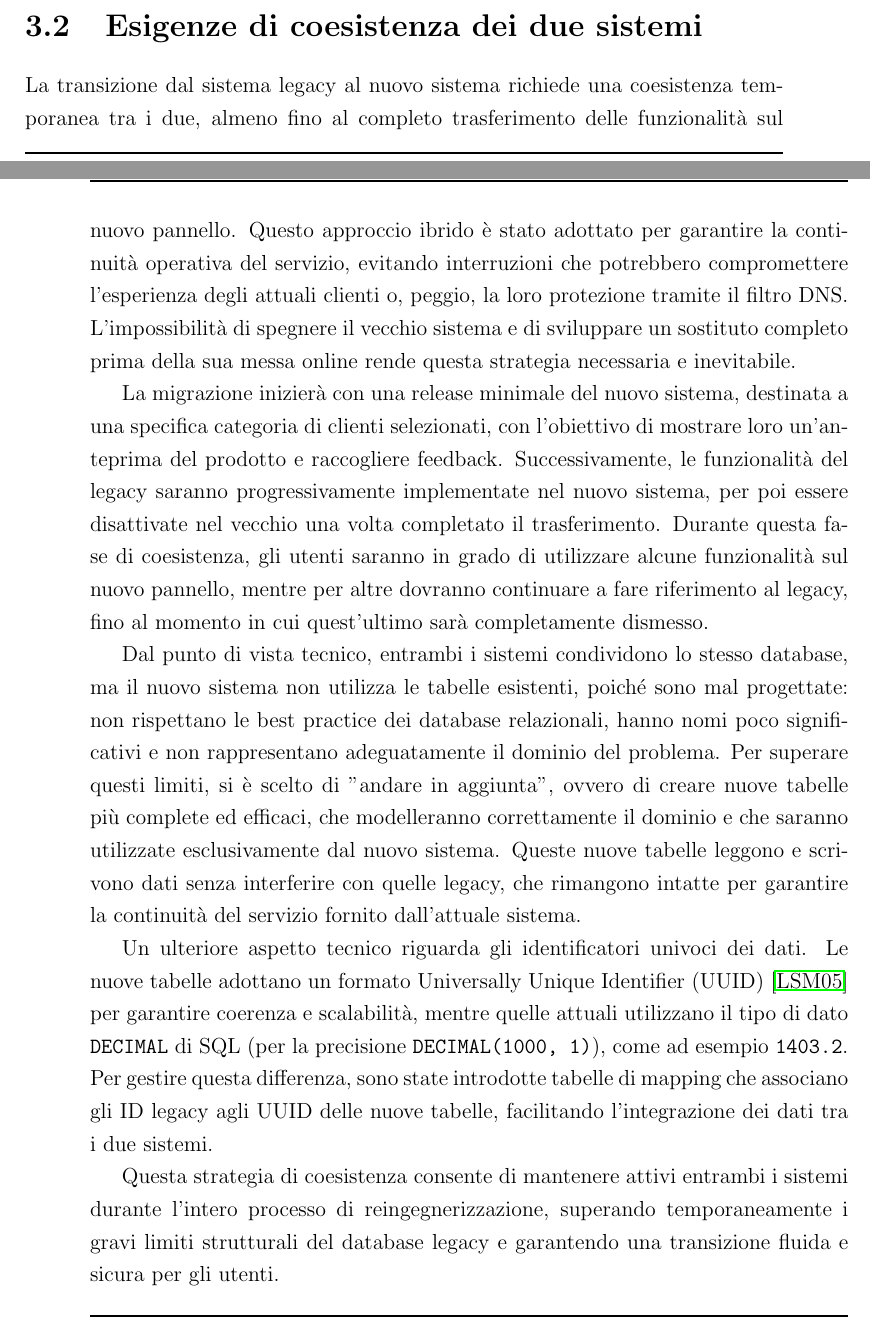
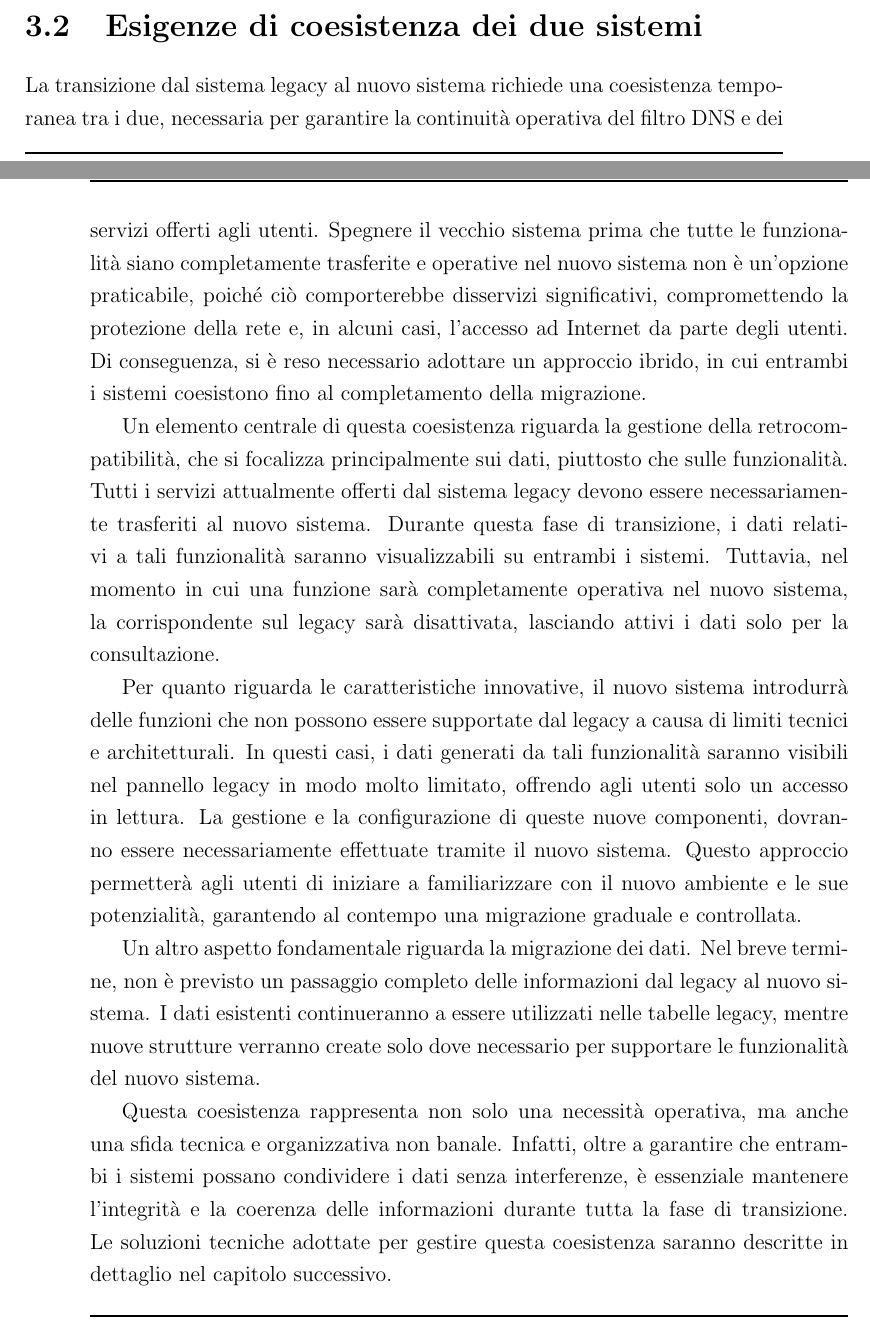
Before and after one commit to alberto-spadoni3/my-masters-thesis, a LaTeX thesis (thesis-main.tex, which reads chapters/chapter-3.tex): two parts of pages 37 and 38 of 40, joined at a grey line, cut so that both start at the same text. Compiled offline with pdfLaTeX.

Commit message:
Importante modifica alla section sulla coesistenza, che si concentra più sull'esigenza ed elimina dettagli tecnici non necessari in questo punto dell'elaborato

```diff
--- a/chapters/chapter-3.tex
+++ b/chapters/chapter-3.tex
@@ -89,13 +89,12 @@ L'interfaccia utente del sistema, progettata con tecnologie ormai superate, pres
 Un design datato e poco performante ostacola inoltre la capacità del sistema di competere con soluzioni moderne, limitando il suo appeal sia per gli utenti attuali sia per potenziali nuovi clienti. Questi limiti sottolineano la necessità di una completa revisione sia tecnologica che strutturale.
 
 \section{Esigenze di coesistenza dei due sistemi}
+La transizione dal sistema legacy al nuovo sistema richiede una coesistenza temporanea tra i due, necessaria per garantire la continuità operativa del filtro DNS e dei servizi offerti agli utenti. Spegnere il vecchio sistema prima che tutte le funzionalità siano completamente trasferite e operative nel nuovo sistema non è un’opzione praticabile, poiché ciò comporterebbe disservizi significativi, compromettendo la protezione della rete e, in alcuni casi, l'accesso ad Internet da parte degli utenti. Di conseguenza, si è reso necessario adottare un approccio ibrido, in cui entrambi i sistemi coesistono fino al completamento della migrazione.
 
-La transizione dal sistema legacy al nuovo sistema richiede una coesistenza temporanea tra i due, almeno fino al completo trasferimento delle funzionalità sul nuovo pannello. Questo approccio ibrido è stato adottato per garantire la continuità operativa del servizio, evitando interruzioni che potrebbero compromettere l’esperienza degli attuali clienti o, peggio, la loro protezione tramite il filtro DNS. L’impossibilità di spegnere il vecchio sistema e di sviluppare un sostituto completo prima della sua messa online rende questa strategia necessaria e inevitabile.
+Un elemento centrale di questa coesistenza riguarda la gestione della retrocompatibilità, che si focalizza principalmente sui dati, piuttosto che sulle funzionalità. Tutti i servizi attualmente offerti dal sistema legacy devono essere necessariamente trasferiti al nuovo sistema. Durante questa fase di transizione, i dati relativi a tali funzionalità saranno visualizzabili su entrambi i sistemi. Tuttavia, nel momento in cui una funzione sarà completamente operativa nel nuovo sistema, la corrispondente sul legacy sarà disattivata, lasciando attivi i dati solo per la consultazione.
 
-La migrazione inizierà con una release minimale del nuovo sistema, destinata a una specifica categoria di clienti selezionati, con l’obiettivo di mostrare loro un’anteprima del prodotto e raccogliere feedback. Successivamente, le funzionalità del legacy saranno progressivamente implementate nel nuovo sistema, per poi essere disattivate nel vecchio una volta completato il trasferimento. Durante questa fase di coesistenza, gli utenti saranno in grado di utilizzare alcune funzionalità sul nuovo pannello, mentre per altre dovranno continuare a fare riferimento al legacy, fino al momento in cui quest’ultimo sarà completamente dismesso.
+Per quanto riguarda le caratteristiche innovative, il nuovo sistema introdurrà delle funzioni che non possono essere supportate dal legacy a causa di limiti tecnici e architetturali. In questi casi, i dati generati da tali funzionalità saranno visibili nel pannello legacy in modo molto limitato, offrendo agli utenti solo un accesso in lettura. La gestione e la configurazione di queste nuove componenti, dovranno essere necessariamente effettuate tramite il nuovo sistema. Questo approccio permetterà agli utenti di iniziare a familiarizzare con il nuovo ambiente e le sue potenzialità, garantendo al contempo una migrazione graduale e controllata.
 
-Dal punto di vista tecnico, entrambi i sistemi condividono lo stesso database, ma il nuovo sistema non utilizza le tabelle esistenti, poiché sono mal progettate: non rispettano le best practice dei database relazionali, hanno nomi poco significativi e non rappresentano adeguatamente il dominio del problema. Per superare questi limiti, si è scelto di "andare in aggiunta", ovvero di creare nuove tabelle più complete ed efficaci, che modelleranno correttamente il dominio e che saranno utilizzate esclusivamente dal nuovo sistema. Queste nuove tabelle leggono e scrivono dati senza interferire con quelle legacy, che rimangono intatte per garantire la continuità del servizio fornito dall'attuale sistema.
+Un altro aspetto fondamentale riguarda la migrazione dei dati. Nel breve termine, non è previsto un passaggio completo delle informazioni dal legacy al nuovo sistema. I dati esistenti continueranno a essere utilizzati nelle tabelle legacy, mentre nuove strutture verranno create solo dove necessario per supportare le funzionalità del nuovo sistema.
 
-Un ulteriore aspetto tecnico riguarda gli identificatori univoci dei dati. Le nuove tabelle adottano un formato Universally Unique Identifier (UUID) \cite{rfc4122} per garantire coerenza e scalabilità, mentre quelle attuali utilizzano il tipo di dato \texttt{DECIMAL} di SQL (per la precisione \texttt{DECIMAL(1000, 1)}), come ad esempio \texttt{1403.2}. Per gestire questa differenza, sono state introdotte tabelle di mapping che associano gli ID legacy agli UUID delle nuove tabelle, facilitando l’integrazione dei dati tra i due sistemi.
-
-Questa strategia di coesistenza consente di mantenere attivi entrambi i sistemi durante l’intero processo di reingegnerizzazione, superando temporaneamente i gravi limiti strutturali del database legacy e garantendo una transizione fluida e sicura per gli utenti.
+Questa coesistenza rappresenta non solo una necessità operativa, ma anche una sfida tecnica e organizzativa non banale. Infatti, oltre a garantire che entrambi i sistemi possano condividere i dati senza interferenze, è essenziale mantenere l’integrità e la coerenza delle informazioni durante tutta la fase di transizione. Le soluzioni tecniche adottate per gestire questa coesistenza saranno descritte in dettaglio nel capitolo successivo.
```
